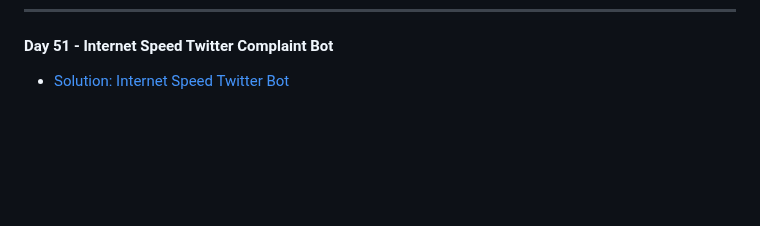
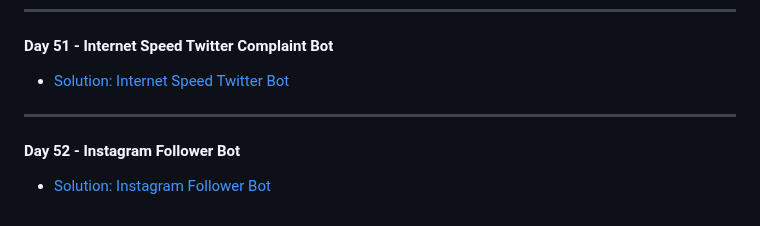
Before and after one commit to MehdiSaati/100-Days-of-Code-Python---Pro-Bootcamp-for-2022, a Markdown page: README.md, the part around the change. Rendered like a GitHub page; blank space fills up the shorter version.

Commit message:
Update readme Instagram Follower Bot

```diff
--- a/README.md
+++ b/README.md
@@ -174,3 +174,6 @@ Master Python by building 100 projects in 100 days. Learn data science, automati
 ---
 #### Day 51 - Internet Speed Twitter Complaint Bot
 * [Solution: Internet Speed Twitter Bot](day51/.)
+---
+#### Day 52 - Instagram Follower Bot
+* [Solution: Instagram Follower Bot](day52/.)
```
